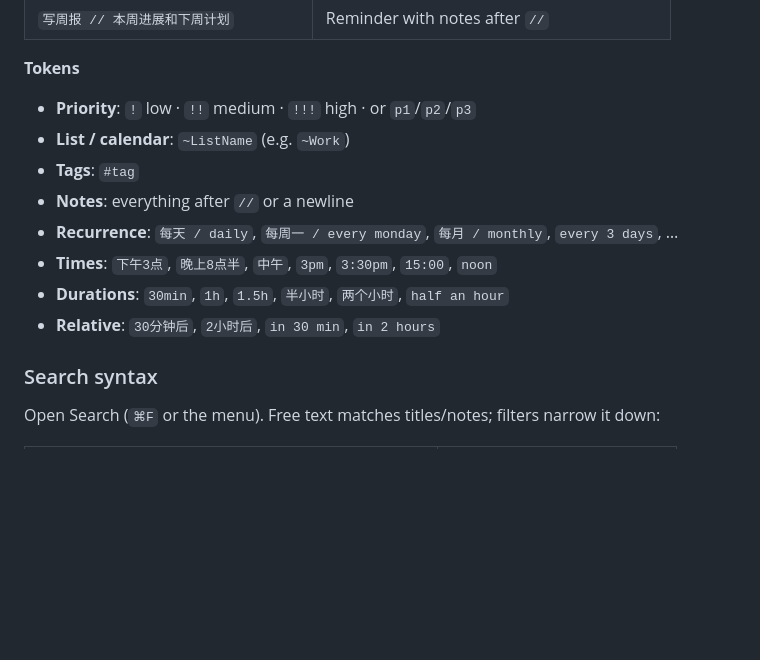
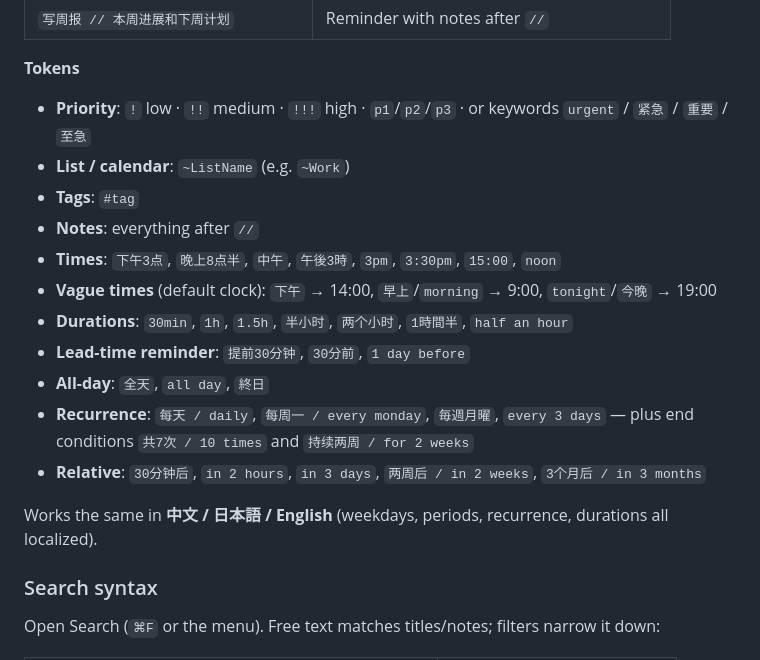
Before and after one commit to ekkkkki/UpNext, a Markdown page: README.md, the part around the change. Drawn GitHub-style; blank space fills up the shorter version.

Commit message:
Docs: update syntax reference for new tokens
Document priority keywords, vague-time defaults, lead-time reminders, all-day,
recurrence count/end, and relative weeks/months; note full zh/ja/en parity.

```diff
--- a/README.md
+++ b/README.md
@@ -133,14 +133,20 @@ Word order is flexible — put the date/time wherever it reads naturally.
 
 **Tokens**
 
-- **Priority**: `!` low · `!!` medium · `!!!` high · or `p1`/`p2`/`p3`
+- **Priority**: `!` low · `!!` medium · `!!!` high · `p1`/`p2`/`p3` · or keywords `urgent` / `紧急` / `重要` / `至急`
 - **List / calendar**: `~ListName` (e.g. `~Work`)
 - **Tags**: `#tag`
-- **Notes**: everything after ` // ` or a newline
-- **Recurrence**: `每天 / daily`, `每周一 / every monday`, `每月 / monthly`, `every 3 days`, …
-- **Times**: `下午3点`, `晚上8点半`, `中午`, `3pm`, `3:30pm`, `15:00`, `noon`
-- **Durations**: `30min`, `1h`, `1.5h`, `半小时`, `两个小时`, `half an hour`
-- **Relative**: `30分钟后`, `2小时后`, `in 30 min`, `in 2 hours`
+- **Notes**: everything after ` // `
+- **Times**: `下午3点`, `晚上8点半`, `中午`, `午後3時`, `3pm`, `3:30pm`, `15:00`, `noon`
+- **Vague times** (default clock): `下午` → 14:00, `早上`/`morning` → 9:00, `tonight`/`今晚` → 19:00
+- **Durations**: `30min`, `1h`, `1.5h`, `半小时`, `两个小时`, `1時間半`, `half an hour`
+- **Lead-time reminder**: `提前30分钟`, `30分前`, `1 day before`
+- **All-day**: `全天`, `all day`, `終日`
+- **Recurrence**: `每天 / daily`, `每周一 / every monday`, `毎週月曜`, `every 3 days` — plus end conditions
+  `共7次 / 10 times` and `持续两周 / for 2 weeks`
+- **Relative**: `30分钟后`, `in 2 hours`, `in 3 days`, `两周后 / in 2 weeks`, `3个月后 / in 3 months`
+
+Works the same in **中文 / 日本語 / English** (weekdays, periods, recurrence, durations all localized).
 
 ### Search syntax
 
```
